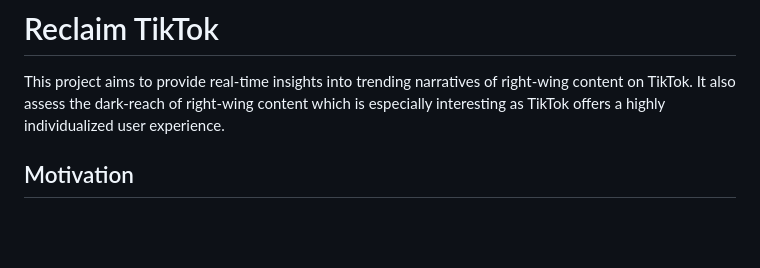
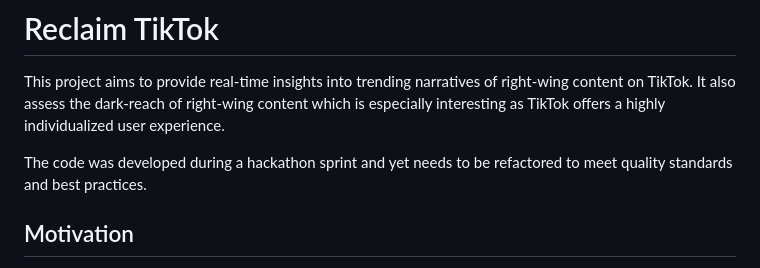
Before and after one commit to matthiaskiller/reclaim-tiktok, a Markdown page: README.md, the part around the change. GitHub-like rendering; blank space fills up the shorter version.

```diff
--- a/README.md
+++ b/README.md
@@ -1,6 +1,8 @@
 # Reclaim TikTok
 
 This project aims to provide real-time insights into trending narratives of right-wing content on TikTok. It also assess the dark-reach of right-wing content which is especially interesting as TikTok offers a highly individualized user experience.
+
+The code was developed during a hackathon sprint and yet needs to be refactored to meet quality standards and best practices.
 
 ## Motivation
 Rising popularity right- wing parties and views Europe-wide.
```
